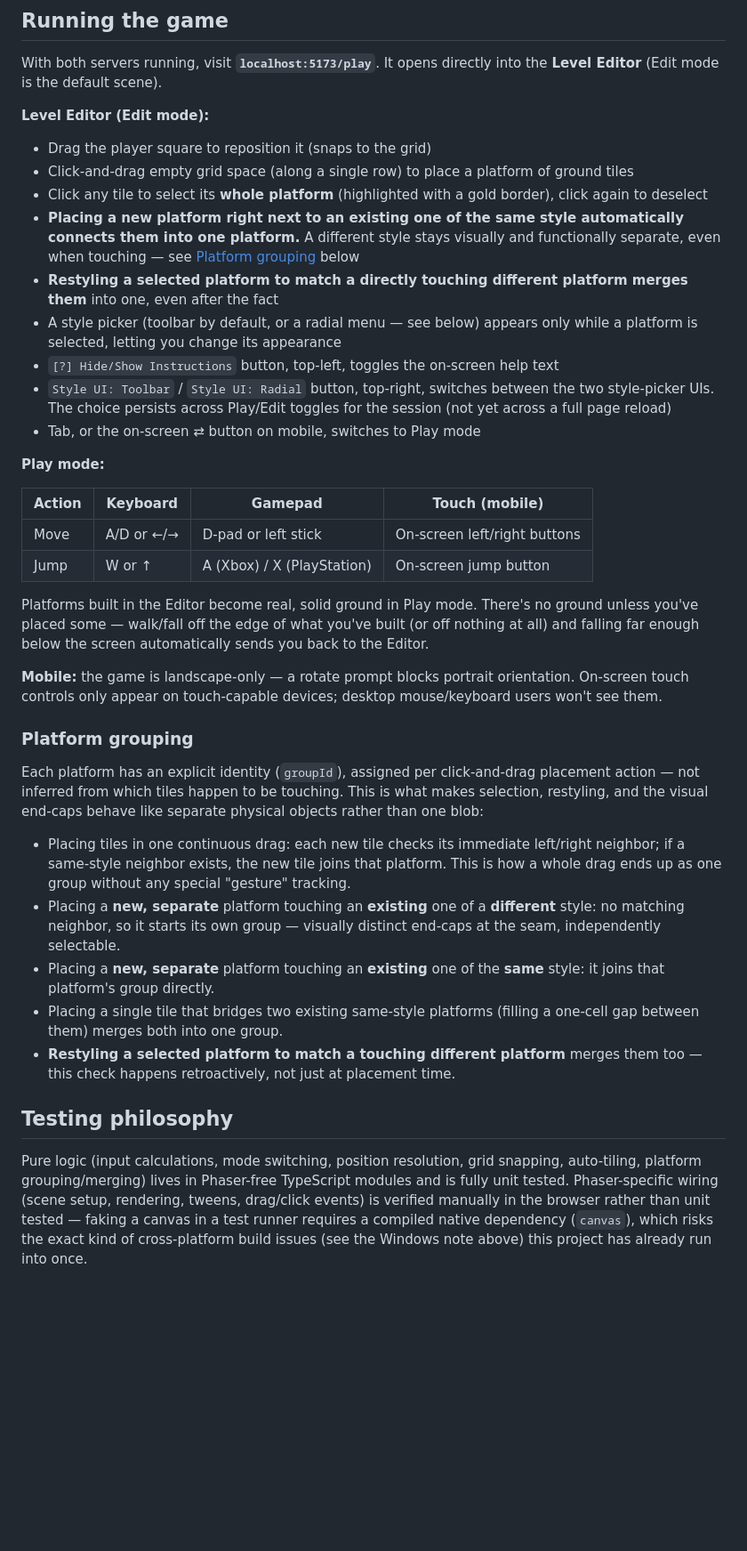
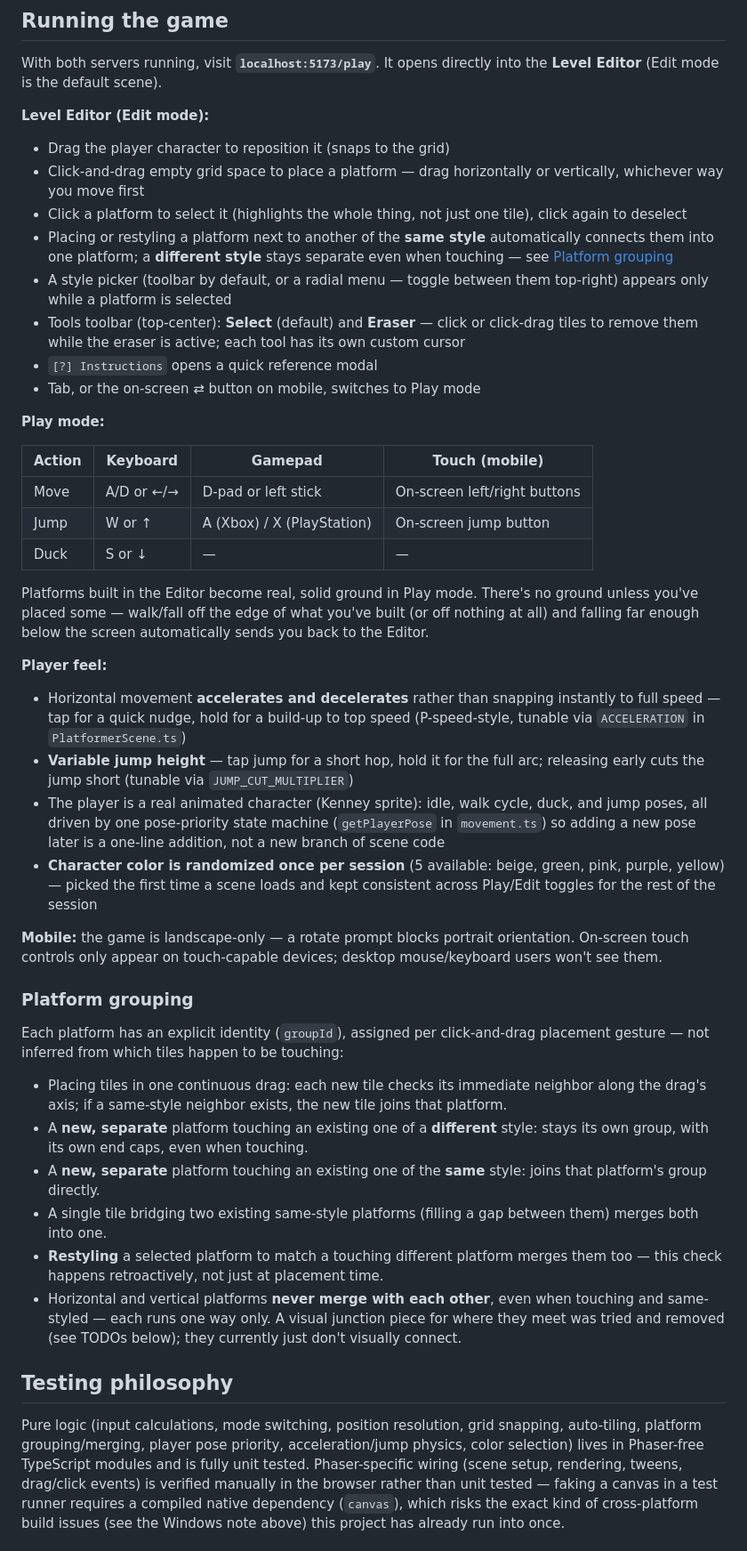
Before and after one commit to mynameisbenzo/level_builder, a Markdown page: README.md, the part around one of its changes. Shown at 89% size. GitHub-like rendering; blank space fills up the shorter version.

```diff
--- a/README.md
+++ b/README.md
@@ -55,25 +56,21 @@ With both servers running, visit **`localhost:5173/play`**. It opens
 directly into the **Level Editor** (Edit mode is the default scene).
 
 **Level Editor (Edit mode):**
-- Drag the player square to reposition it (snaps to the grid)
-- Click-and-drag empty grid space (along a single row) to place a platform
-  of ground tiles
-- Click any tile to select its **whole platform** (highlighted with a gold
-  border), click again to deselect
-- **Placing a new platform right next to an existing one of the same
-  style automatically connects them into one platform.** A different
-  style stays visually and functionally separate, even when touching —
-  see [Platform grouping](#platform-grouping) below
-- **Restyling a selected platform to match a directly touching different
-  platform merges them** into one, even after the fact
-- A style picker (toolbar by default, or a radial menu — see below)
-  appears only while a platform is selected, letting you change its
-  appearance
-- `[?] Hide/Show Instructions` button, top-left, toggles the on-screen
-  help text
-- `Style UI: Toolbar` / `Style UI: Radial` button, top-right, switches
-  between the two style-picker UIs. The choice persists across Play/Edit
-  toggles for the session (not yet across a full page reload)
+- Drag the player character to reposition it (snaps to the grid)
+- Click-and-drag empty grid space to place a platform — drag horizontally
+  or vertically, whichever way you move first
+- Click a platform to select it (highlights the whole thing, not just one
+  tile), click again to deselect
+- Placing or restyling a platform next to another of the **same style**
+  automatically connects them into one platform; a **different style**
+  stays separate even when touching — see
+  [Platform grouping](#platform-grouping)
+- A style picker (toolbar by default, or a radial menu — toggle between
+  them top-right) appears only while a platform is selected
+- Tools toolbar (top-center): **Select** (default) and **Eraser** — click
+  or click-drag tiles to remove them while the eraser is active; each
+  tool has its own custom cursor
+- `[?] Instructions` opens a quick reference modal
 - Tab, or the on-screen ⇄ button on mobile, switches to Play mode
 
 **Play mode:**
@@ -82,11 +79,28 @@ directly into the **Level Editor** (Edit mode is the default scene).
 | ------ | ------------- | --------------------------- | ------------------------ |
 | Move   | A/D or ←/→    | D-pad or left stick          | On-screen left/right buttons |
 | Jump   | W or ↑        | A (Xbox) / X (PlayStation)   | On-screen jump button     |
+| Duck   | S or ↓        | —                            | —                          |
 
 Platforms built in the Editor become real, solid ground in Play mode.
 There's no ground unless you've placed some — walk/fall off the edge of
 what you've built (or off nothing at all) and falling far enough below
 the screen automatically sends you back to the Editor.
+
+**Player feel:**
+- Horizontal movement **accelerates and decelerates** rather than
+  snapping instantly to full speed — tap for a quick nudge, hold for a
+  build-up to top speed (P-speed-style, tunable via `ACCELERATION` in
+  `PlatformerScene.ts`)
+- **Variable jump height** — tap jump for a short hop, hold it for the
+  full arc; releasing early cuts the jump short (tunable via
+  `JUMP_CUT_MULTIPLIER`)
+- The player is a real animated character (Kenney sprite): idle, walk
+  cycle, duck, and jump poses, all driven by one pose-priority state
+  machine (`getPlayerPose` in `movement.ts`) so adding a new pose later
+  is a one-line addition, not a new branch of scene code
+- **Character color is randomized once per session** (5 available: beige,
+  green, pink, purple, yellow) — picked the first time a scene loads and
+  kept consistent across Play/Edit toggles for the rest of the session
 
 **Mobile:** the game is landscape-only — a rotate prompt blocks portrait
 orientation. On-screen touch controls only appear on touch-capable
@@ -95,29 +109,32 @@ devices; desktop mouse/keyboard users won't see them.
 ### Platform grouping
 
 Each platform has an explicit identity (`groupId`), assigned per
-click-and-drag placement action — not inferred from which tiles happen to
-be touching. This is what makes selection, restyling, and the visual
-end-caps behave like separate physical objects rather than one blob:
+click-and-drag placement gesture — not inferred from which tiles happen
+to be touching:
 
 - Placing tiles in one continuous drag: each new tile checks its
-  immediate left/right neighbor; if a same-style neighbor exists, the new
-  tile joins that platform. This is how a whole drag ends up as one group
-  without any special "gesture" tracking.
-- Placing a **new, separate** platform touching an **existing** one of a
-  **different** style: no matching neighbor, so it starts its own group —
-  visually distinct end-caps at the seam, independently selectable.
-- Placing a **new, separate** platform touching an **existing** one of
-  the **same** style: it joins that platform's group directly.
-- Placing a single tile that bridges two existing same-style platforms
-  (filling a one-cell gap between them) merges both into one group.
-- **Restyling a selected platform to match a touching different
-  platform** merges them too — this check happens retroactively, not
-  just at placement time.
+  immediate neighbor along the drag's axis; if a same-style neighbor
+  exists, the new tile joins that platform.
+- A **new, separate** platform touching an existing one of a
+  **different** style: stays its own group, with its own end caps, even
+  when touching.
+- A **new, separate** platform touching an existing one of the **same**
+  style: joins that platform's group directly.
+- A single tile bridging two existing same-style platforms (filling a
+  gap between them) merges both into one.
+- **Restyling** a selected platform to match a touching different
+  platform merges them too — this check happens retroactively, not just
+  at placement time.
+- Horizontal and vertical platforms **never merge with each other**,
+  even when touching and same-styled — each runs one way only. A visual
+  junction piece for where they meet was tried and removed (see TODOs
+  below); they currently just don't visually connect.
 
 ## Testing philosophy
 
 Pure logic (input calculations, mode switching, position resolution, grid
-snapping, auto-tiling, platform grouping/merging) lives in Phaser-free
+snapping, auto-tiling, platform grouping/merging, player pose priority,
+acceleration/jump physics, color selection) lives in Phaser-free
 TypeScript modules and is fully unit tested. Phaser-specific wiring (scene
 setup, rendering, tweens, drag/click events) is verified manually in the
 browser rather than unit tested — faking a canvas in a test runner
```
Also changed, not shown: other parts of README.md (+47 -21 lines).
